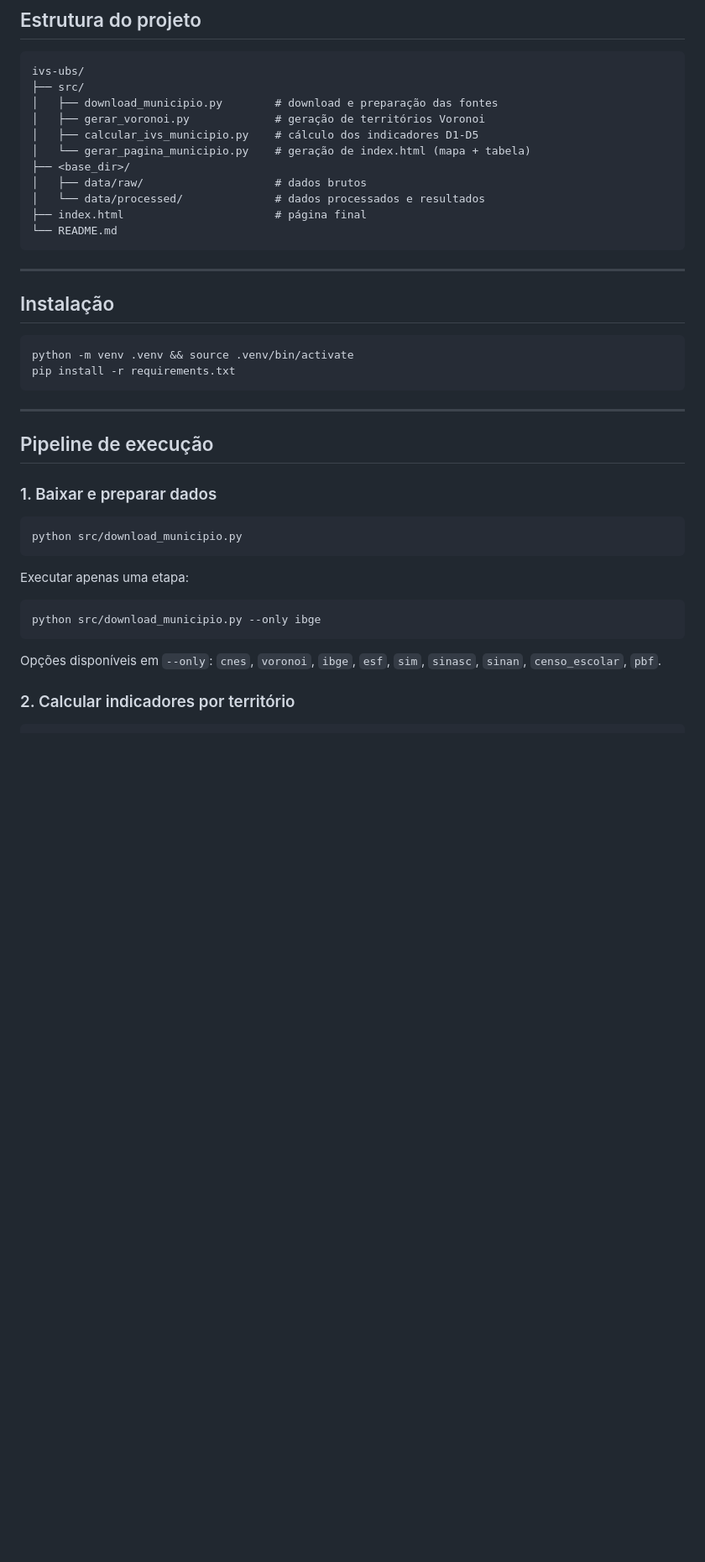
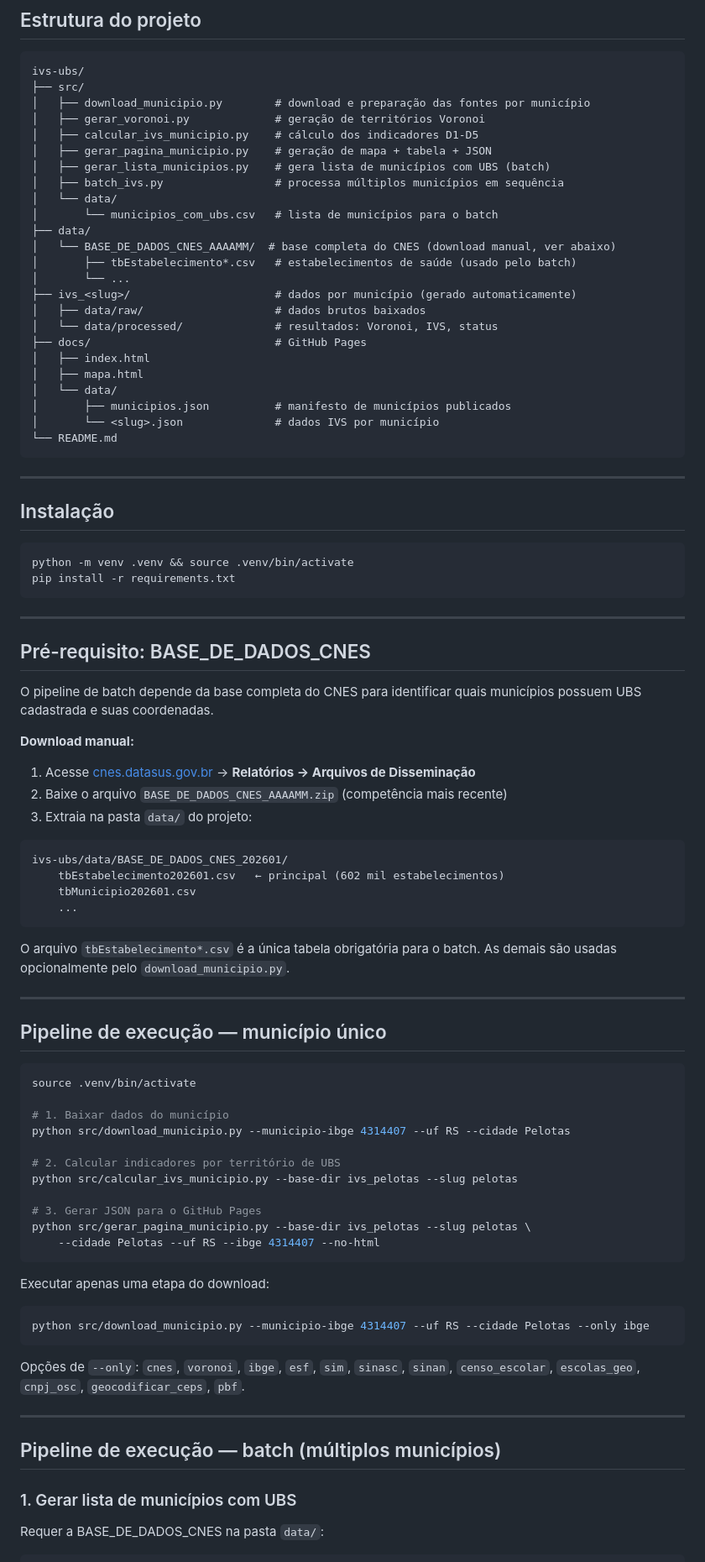
Before and after one commit to noharm-ai/ivs-ubs, a Markdown page: README.md, the part around one of its changes. Shown at 84% size. Drawn GitHub-style; blank space fills up the shorter version.

````diff
--- a/README.md
+++ b/README.md
@@ -12,14 +12,27 @@ Referência conceitual: Dahlgren & Whitehead (1991).
 ```
 ivs-ubs/
 ├── src/
-│   ├── download_municipio.py        # download e preparação das fontes
+│   ├── download_municipio.py        # download e preparação das fontes por município
 │   ├── gerar_voronoi.py             # geração de territórios Voronoi
 │   ├── calcular_ivs_municipio.py    # cálculo dos indicadores D1-D5
-│   └── gerar_pagina_municipio.py    # geração de index.html (mapa + tabela)
-├── <base_dir>/
-│   ├── data/raw/                    # dados brutos
-│   └── data/processed/              # dados processados e resultados
-├── index.html                       # página final
+│   ├── gerar_pagina_municipio.py    # geração de mapa + tabela + JSON
+│   ├── gerar_lista_municipios.py    # gera lista de municípios com UBS (batch)
+│   ├── batch_ivs.py                 # processa múltiplos municípios em sequência
+│   └── data/
+│       └── municipios_com_ubs.csv   # lista de municípios para o batch
+├── data/
+│   └── BASE_DE_DADOS_CNES_AAAAMM/  # base completa do CNES (download manual, ver abaixo)
+│       ├── tbEstabelecimento*.csv   # estabelecimentos de saúde (usado pelo batch)
+│       └── ...
+├── ivs_<slug>/                      # dados por município (gerado automaticamente)
+│   ├── data/raw/                    # dados brutos baixados
+│   └── data/processed/              # resultados: Voronoi, IVS, status
+├── docs/                            # GitHub Pages
+│   ├── index.html
+│   ├── mapa.html
+│   └── data/
+│       ├── municipios.json          # manifesto de municípios publicados
+│       └── <slug>.json              # dados IVS por município
 └── README.md
 ```
 
@@ -34,23 +47,59 @@ pip install -r requirements.txt
 
 ---
 
-## Pipeline de execução
+## Pré-requisito: BASE_DE_DADOS_CNES
 
-### 1. Baixar e preparar dados
+O pipeline de batch depende da base completa do CNES para identificar quais
+municípios possuem UBS cadastrada e suas coordenadas.
+
+**Download manual:**
+
+1. Acesse [cnes.datasus.gov.br](https://cnes.datasus.gov.br) → **Relatórios → Arquivos de Disseminação**
+2. Baixe o arquivo `BASE_DE_DADOS_CNES_AAAAMM.zip` (competência mais recente)
+3. Extraia na pasta `data/` do projeto:
+
+```
+ivs-ubs/data/BASE_DE_DADOS_CNES_202601/
+    tbEstabelecimento202601.csv   ← principal (602 mil estabelecimentos)
+    tbMunicipio202601.csv
+    ...
+```
+
+O arquivo `tbEstabelecimento*.csv` é a única tabela obrigatória para o batch.
+As demais são usadas opcionalmente pelo `download_municipio.py`.
+
+---
+
+## Pipeline de execução — município único
 
 ```bash
-python src/download_municipio.py
+source .venv/bin/activate
+
+# 1. Baixar dados do município
+python src/download_municipio.py --municipio-ibge 4314407 --uf RS --cidade Pelotas
+
+# 2. Calcular indicadores por território de UBS
+python src/calcular_ivs_municipio.py --base-dir ivs_pelotas --slug pelotas
+
+# 3. Gerar JSON para o GitHub Pages
+python src/gerar_pagina_municipio.py --base-dir ivs_pelotas --slug pelotas \
+    --cidade Pelotas --uf RS --ibge 4314407 --no-html
 ```
 
-Executar apenas uma etapa:
+Executar apenas uma etapa do download:
 
 ```bash
-python src/download_municipio.py --only ibge
+python src/download_municipio.py --municipio-ibge 4314407 --uf RS --cidade Pelotas --only ibge
 ```
 
-Opções disponíveis em `--only`:
-`cnes`, `voronoi`, `ibge`, `esf`, `sim`, `sinasc`, `sinan`, `censo_escolar`, `pbf`.
+Opções de `--only`: `cnes`, `voronoi`, `ibge`, `esf`, `sim`, `sinasc`, `sinan`, `censo_escolar`, `escolas_geo`, `cnpj_osc`, `geocodificar_ceps`, `pbf`.
 
-### 2. Calcular indicadores por território
+---
+
+## Pipeline de execução — batch (múltiplos municípios)
+
+### 1. Gerar lista de municípios com UBS
+
+Requer a BASE_DE_DADOS_CNES na pasta `data/`:
 
 ```bash
````
Also changed, not shown: other parts of README.md (+34 -12 lines), CLAUDE.md (+60 -36 lines).
